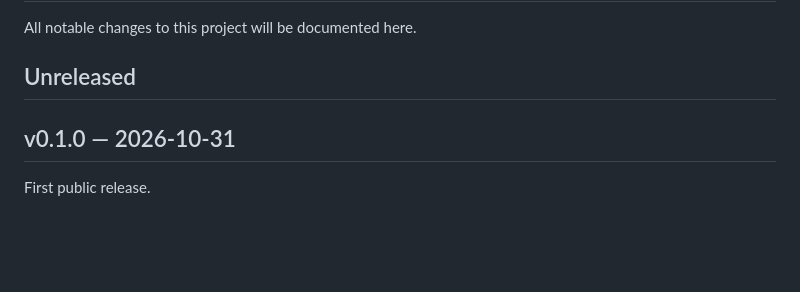
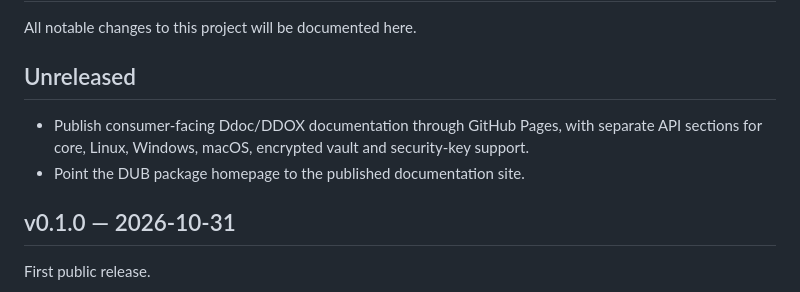
Before and after one commit to alex-1974/credentials-d, a Markdown page: CHANGELOG.md, the part around the change. GitHub-like rendering; blank space fills up the shorter version.

Commit message:
docs: record GitHub Pages publication

```diff
--- a/CHANGELOG.md
+++ b/CHANGELOG.md
@@ -3,6 +3,11 @@
 All notable changes to this project will be documented here.
 
 ## Unreleased
+
+- Publish consumer-facing Ddoc/DDOX documentation through GitHub Pages, with
+  separate API sections for core, Linux, Windows, macOS, encrypted vault and
+  security-key support.
+- Point the DUB package homepage to the published documentation site.
 
 ## v0.1.0 — 2026-10-31
 
```
